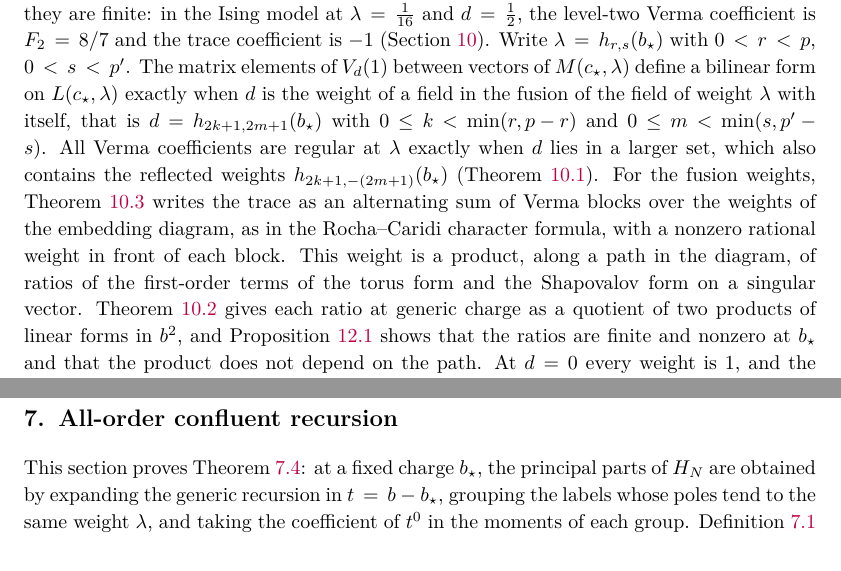
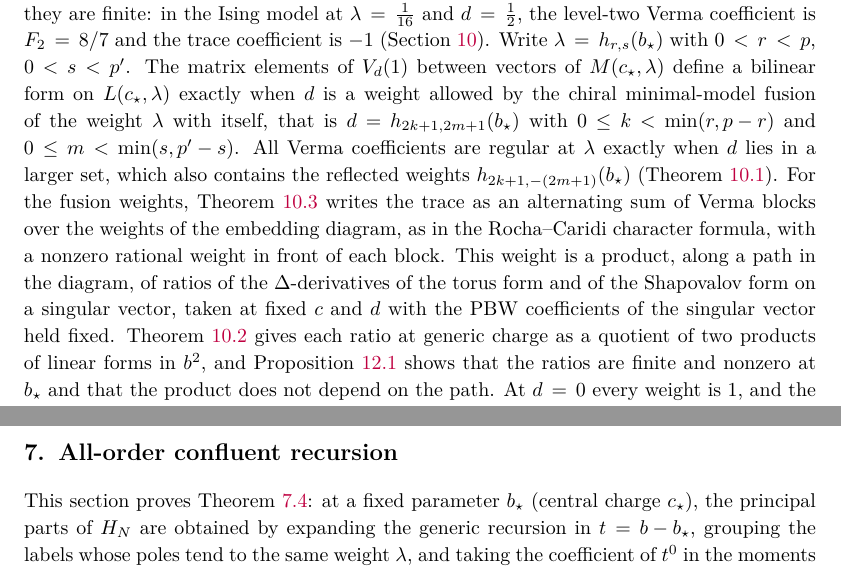
Before and after one commit to skypher/virasoro, a LaTeX paper (paper.tex): two parts of pages 3 and 21 of 49, joined at a grey line, cut so that both start at the same text. Compiled offline with pdfLaTeX.

Commit message:
Torus: Jander FIX on the second readability pass (spectrum integral, chiral fusion, ratio definition, b_star wording)
Jander (jander-20261124T074305Z-virasoro-torus-readability2-result, at
af68db5): T2 pole-order and Ising sentences were already restated at
76588da as yang2 asked; T1 "sum, or an integral for a continuous
spectrum"; T3 "allowed by the chiral minimal-model fusion"; the cocycle
ratio named as the ratio of Delta-derivatives of the torus and Shapovalov
forms at fixed c and d with fixed PBW coefficients; Section 7 "fixed
parameter b_star (central charge c_star)". Correction to the af68db5
message: besides Theorem 7.6 -> 7.4 and Lemma 7.4 -> 7.6, the equations
(7.2) -> (7.4) precision-propagation, (7.3) -> (7.2) confluence,
(7.4) -> (7.3) generic-grouped moved; no file cites them by number.
Statement bodies and all aux label numbers unchanged against af68db5.

Co-Authored-By: Claude Opus 5.5 <noreply@anthropic.com>

```diff
--- a/paper.tex
+++ b/paper.tex
@@ -300,8 +301,8 @@ level-two Verma coefficient is \(F_2=8/7\) and the trace coefficient is \(-1\)
 (Section~\ref{sec:irr-results}).  Write \(\lambda=h_{r,s}(b_\star)\) with
 \(0<r<p\), \(0<s<p'\).  The matrix elements of \(V_d(1)\) between vectors of
 \(M(c_\star,\lambda)\) define a bilinear form on \(L(c_\star,\lambda)\) exactly
-when \(d\) is the weight of a field in the fusion of the field of weight
-\(\lambda\) with itself, that is \(d=h_{2k+1,2m+1}(b_\star)\) with
+when \(d\) is a weight allowed by the chiral minimal-model fusion of the
+weight \(\lambda\) with itself, that is \(d=h_{2k+1,2m+1}(b_\star)\) with
 \(0\leq k<\min(r,p-r)\) and \(0\leq m<\min(s,p'-s)\).  All Verma coefficients
 are regular at \(\lambda\) exactly when \(d\) lies in a larger set, which also
 contains the reflected weights \(h_{2k+1,-(2m+1)}(b_\star)\)
@@ -310,8 +311,9 @@ Theorem~\ref{thm:gen-rocha-caridi} writes the trace as an alternating sum of
 Verma blocks over the weights of the embedding diagram, as in the
 Rocha--Caridi character formula, with a nonzero rational weight in front of
 each block.  This weight is a product, along a path in the diagram, of ratios
-of the first-order terms of the torus form and the Shapovalov form on a
-singular vector.  Theorem~\ref{thm:first-layer-ratio} gives each ratio at
+of the \(\Delta\)-derivatives of the torus form and of the Shapovalov form on
+a singular vector, taken at fixed \(c\) and \(d\) with the PBW coefficients
+of the singular vector held fixed.  Theorem~\ref{thm:first-layer-ratio} gives each ratio at
 generic charge as a quotient of two products of linear forms in \(b^2\), and
 Proposition~\ref{prop:bgg-cocycle} shows that the ratios are finite and
 nonzero at \(b_\star\) and that the product does not depend on the path.  At
@@ -1621,8 +1623,8 @@ Proposition~\ref{prop:two-term-criteria}.
 
 \section{All-order confluent recursion}\label{sec:all-order}
 
-This section proves Theorem~\ref{thm:general-confluence}: at a fixed charge
-\(b_\star\), the principal parts of \(H_N\) are obtained by expanding the
+This section proves Theorem~\ref{thm:general-confluence}: at a fixed
+parameter \(b_\star\) (central charge \(c_\star\)), the principal parts of \(H_N\) are obtained by expanding the
 generic recursion in \(t=b-b_\star\), grouping the labels whose poles tend to
 the same weight \(\lambda\), and taking the coefficient of \(t^0\) in the
 moments of each group.  Definition~\ref{def:shifted-laurent} writes the
```
Also changed, not shown: paper.pdf, paper.tex (5 more changed lines), 2 other files.
